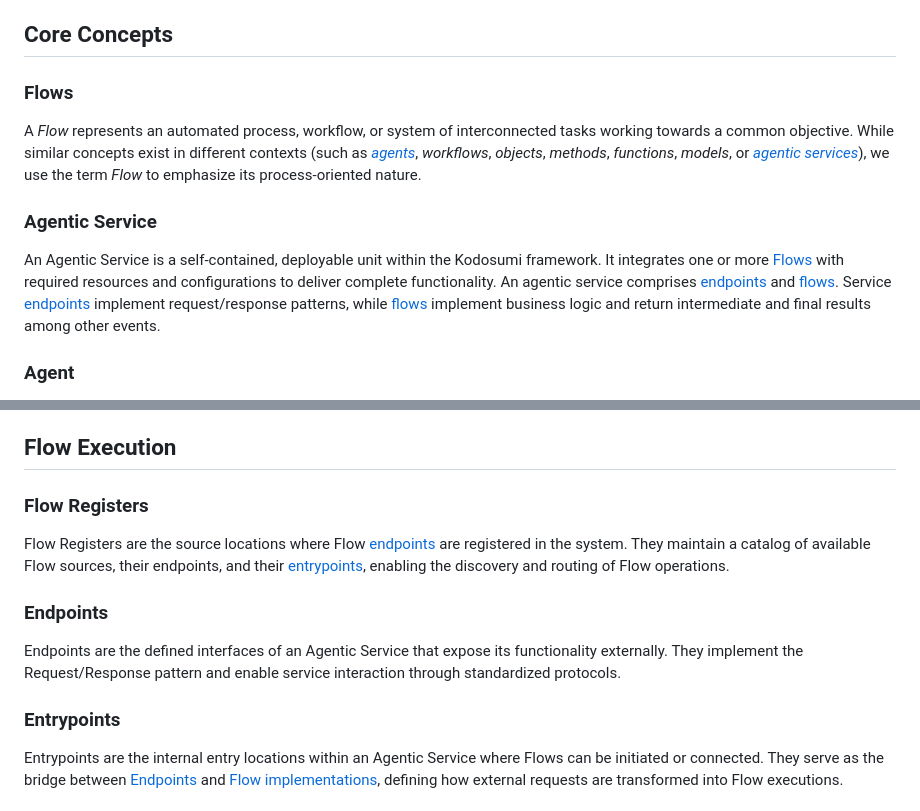
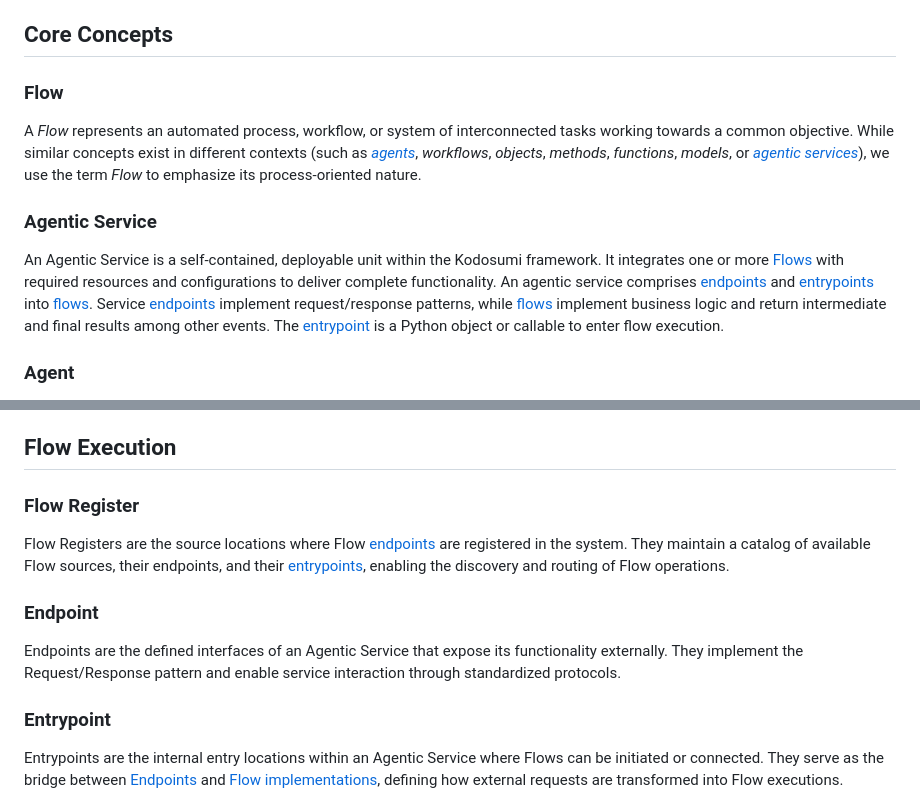
Before and after one commit to masumi-network/kodosumi, a Markdown page: docs/concepts.md, 2 parts joined by grey strips. GitHub-like rendering.

```diff
--- a/docs/concepts.md
+++ b/docs/concepts.md
@@ -4,13 +4,13 @@ This document provides an overview of the key concepts that constitute the Kodos
 
 ## Core Concepts
 
-### Flows
+### Flow
 
 A _Flow_ represents an automated process, workflow, or system of interconnected tasks working towards a common objective. While similar concepts exist in different contexts (such as _[agents](#agents)_, _workflows_, _objects_, _methods_, _functions_, _models_, or _[agentic services](#agentic-service)_), we use the term _Flow_ to emphasize its process-oriented nature.
 
 ### Agentic Service
 
-An Agentic Service is a self-contained, deployable unit within the Kodosumi framework. It integrates one or more [Flows](#flows) with required resources and configurations to deliver complete functionality. An agentic service comprises [endpoints](#endpoints) and [flows](#flows). Service [endpoints](#endpoints) implement request/response patterns, while [flows](#flows) implement business logic and return intermediate and final results among other events.
+An Agentic Service is a self-contained, deployable unit within the Kodosumi framework. It integrates one or more [Flows](#flows) with required resources and configurations to deliver complete functionality. An agentic service comprises [endpoints](#endpoints) and [entrypoints](#entrypoints) into [flows](#flows). Service [endpoints](#endpoints) implement request/response patterns, while [flows](#flows) implement business logic and return intermediate and final results among other events. The [entrypoint](#entrypoints) is a Python object or callable to enter flow execution.
 
 ### Agent
 
@@ -51,15 +51,15 @@ The Ray Driver is the process that runs the main program in a Ray cluster. It is
 
 ## Flow Execution
 
-### Flow Registers
+### Flow Register
 
 Flow Registers are the source locations where Flow [endpoints](#endpoints) are registered in the system. They maintain a catalog of available Flow sources, their endpoints, and their [entrypoints](#entrypoints), enabling the discovery and routing of Flow operations.
 
-### Endpoints
+### Endpoint
 
 Endpoints are the defined interfaces of an Agentic Service that expose its functionality externally. They implement the Request/Response pattern and enable service interaction through standardized protocols.
 
-### Entrypoints
+### Entrypoint
 
 Entrypoints are the internal entry locations within an Agentic Service where Flows can be initiated or connected. They serve as the bridge between [Endpoints](#endpoints) and [Flow implementations](#flows), defining how external requests are transformed into Flow executions.
 
```
Also changed, not shown: README.md (+29 -24 lines), docs/assets/architecture.png (added), 7 other files.
